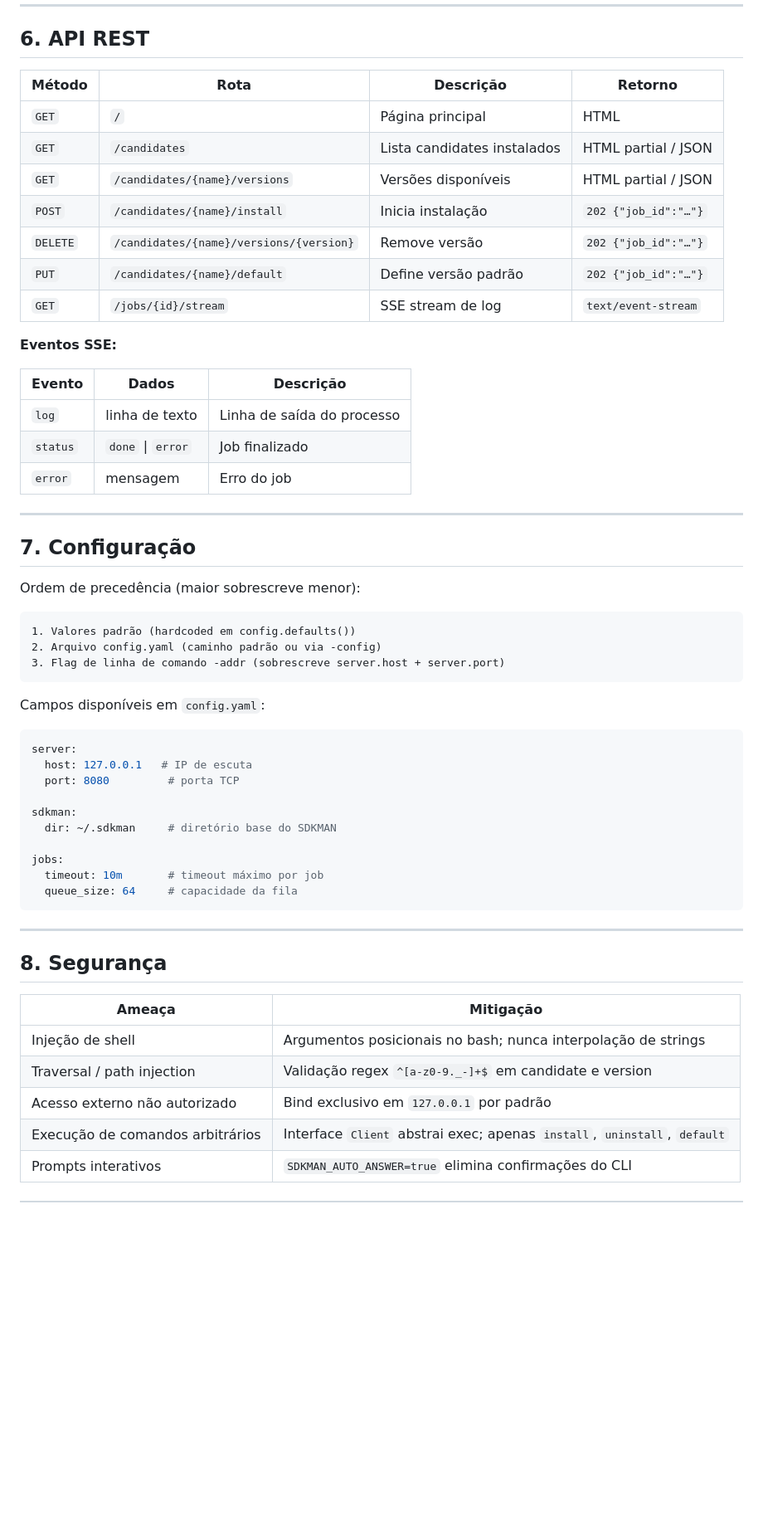
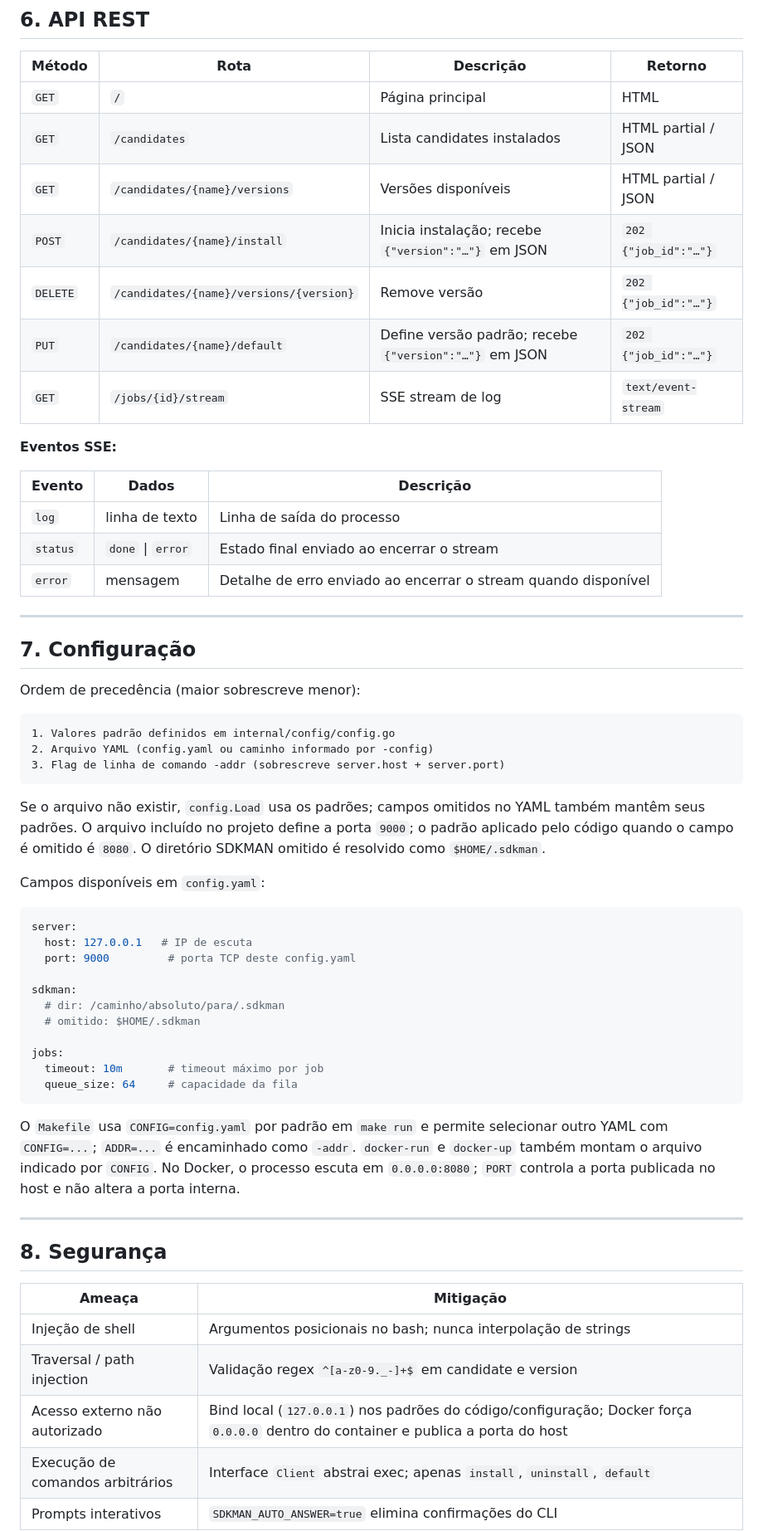
Before and after one commit to boyshot/sdkm-ui, a Markdown page: .kiro/specs/architecture.md, the part around one of its changes. Shown at 83% size. Rendered like a GitHub page; blank space fills up the shorter version.

Commit message:
atualização na arquitetura do projeto

````diff
--- a/.kiro/specs/architecture.md
+++ b/.kiro/specs/architecture.md
@@ -219,9 +225,9 @@ type Client interface {
 | `GET` | `/` | Página principal | HTML |
 | `GET` | `/candidates` | Lista candidates instalados | HTML partial / JSON |
 | `GET` | `/candidates/{name}/versions` | Versões disponíveis | HTML partial / JSON |
-| `POST` | `/candidates/{name}/install` | Inicia instalação | `202 {"job_id":"…"}` |
+| `POST` | `/candidates/{name}/install` | Inicia instalação; recebe `{"version":"…"}` em JSON | `202 {"job_id":"…"}` |
 | `DELETE` | `/candidates/{name}/versions/{version}` | Remove versão | `202 {"job_id":"…"}` |
-| `PUT` | `/candidates/{name}/default` | Define versão padrão | `202 {"job_id":"…"}` |
+| `PUT` | `/candidates/{name}/default` | Define versão padrão; recebe `{"version":"…"}` em JSON | `202 {"job_id":"…"}` |
 | `GET` | `/jobs/{id}/stream` | SSE stream de log | `text/event-stream` |
 
 **Eventos SSE:**
@@ -229,8 +235,8 @@ type Client interface {
 | Evento | Dados | Descrição |
 |---|---|---|
 | `log` | linha de texto | Linha de saída do processo |
-| `status` | `done` \| `error` | Job finalizado |
-| `error` | mensagem | Erro do job |
+| `status` | `done` \| `error` | Estado final enviado ao encerrar o stream |
+| `error` | mensagem | Detalhe de erro enviado ao encerrar o stream quando disponível |
 
 ---
 
@@ -239,25 +245,30 @@ type Client interface {
 Ordem de precedência (maior sobrescreve menor):
 
 ```
-1. Valores padrão (hardcoded em config.defaults())
-2. Arquivo config.yaml (caminho padrão ou via -config)
+1. Valores padrão definidos em internal/config/config.go
+2. Arquivo YAML (config.yaml ou caminho informado por -config)
 3. Flag de linha de comando -addr (sobrescreve server.host + server.port)
 ```
+
+Se o arquivo não existir, `config.Load` usa os padrões; campos omitidos no YAML também mantêm seus padrões. O arquivo incluído no projeto define a porta `9000`; o padrão aplicado pelo código quando o campo é omitido é `8080`. O diretório SDKMAN omitido é resolvido como `$HOME/.sdkman`.
 
 Campos disponíveis em `config.yaml`:
 
 ```yaml
 server:
   host: 127.0.0.1   # IP de escuta
-  port: 8080         # porta TCP
+  port: 9000         # porta TCP deste config.yaml
 
 sdkman:
-  dir: ~/.sdkman     # diretório base do SDKMAN
+  # dir: /caminho/absoluto/para/.sdkman
+  # omitido: $HOME/.sdkman
 
 jobs:
   timeout: 10m       # timeout máximo por job
   queue_size: 64     # capacidade da fila
 ```
+
+O `Makefile` usa `CONFIG=config.yaml` por padrão em `make run` e permite selecionar outro YAML com `CONFIG=...`; `ADDR=...` é encaminhado como `-addr`. `docker-run` e `docker-up` também montam o arquivo indicado por `CONFIG`. No Docker, o processo escuta em `0.0.0.0:8080`; `PORT` controla a porta publicada no host e não altera a porta interna.
 
 ---
 
@@ -267,6 +278,6 @@ jobs:
 |---|---|
 | Injeção de shell | Argumentos posicionais no bash; nunca interpolação de strings |
 | Traversal / path injection | Validação regex `^[a-z0-9._-]+$` em candidate e version |
-| Acesso externo não autorizado | Bind exclusivo em `127.0.0.1` por padrão |
+| Acesso externo não autorizado | Bind local (`127.0.0.1`) nos padrões do código/configuração; Docker força `0.0.0.0` dentro do container e publica a porta do host |
 | Execução de comandos arbitrários | Interface `Client` abstrai exec; apenas `install`, `uninstall`, `default` |
 | Prompts interativos | `SDKMAN_AUTO_ANSWER=true` elimina confirmações do CLI |
````
Also changed, not shown: other parts of .kiro/specs/architecture.md (+18 -10 lines).
